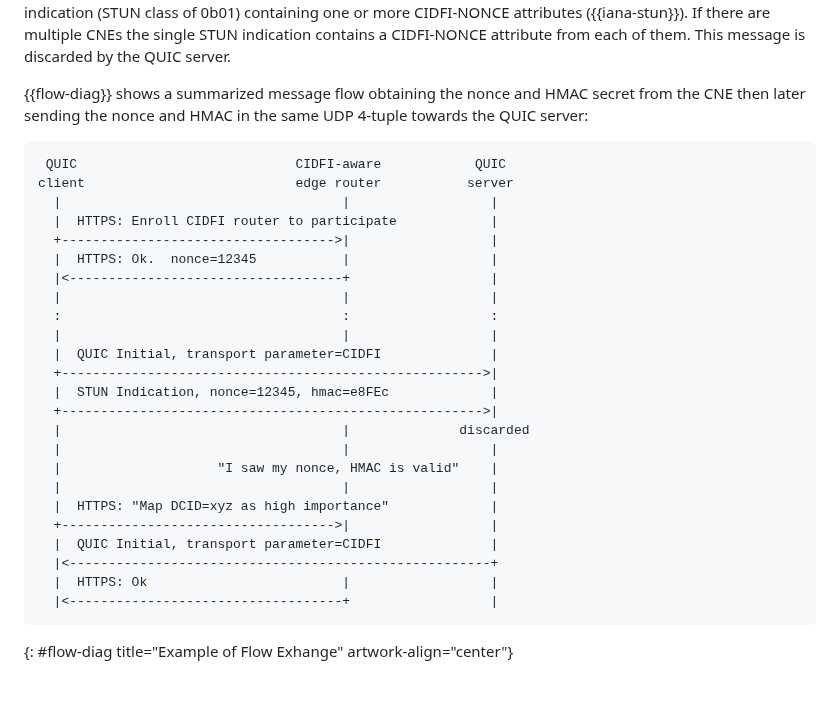
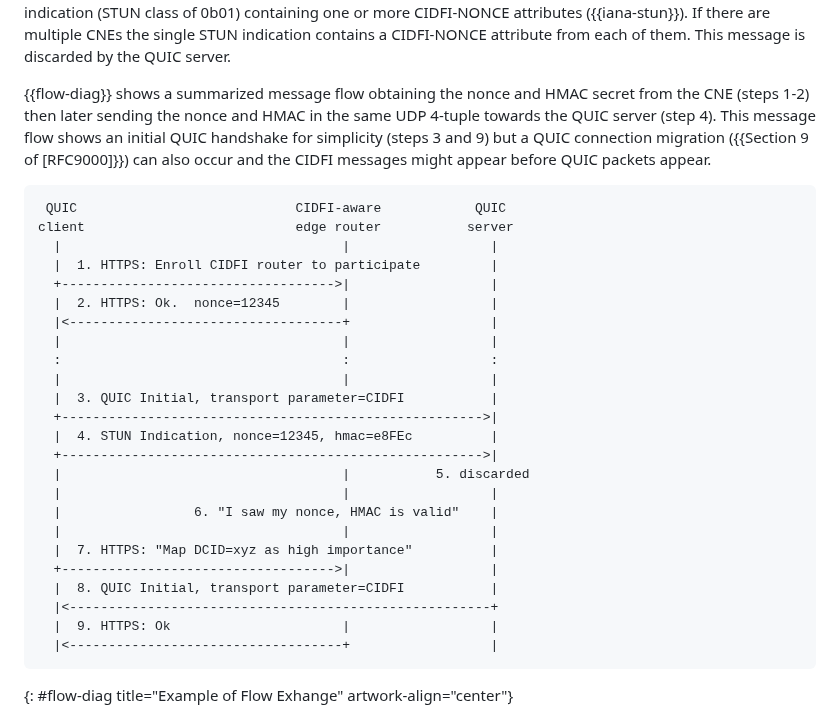
Before and after one commit to danwing/cidfi, a Markdown page: draft-wing-cidfi.md, the part around the change. Drawn GitHub-style; blank space fills up the shorter version.

Commit message:
clarify QUIC Initial isn't necessary; in fact QUIC messages aren't necessary

```diff
--- a/draft-wing-cidfi.md
+++ b/draft-wing-cidfi.md
@@ -645,33 +645,36 @@ them.  This message is discarded by the QUIC server.
 
 
 {{flow-diag}} shows a summarized message flow obtaining
-the nonce and HMAC secret from the CNE then later
-sending the nonce and HMAC in the same UDP 4-tuple towards the QUIC server:
+the nonce and HMAC secret from the CNE (steps 1-2) then later
+sending the nonce and HMAC in the same UDP 4-tuple towards the QUIC server (step 4).
+This message flow shows an initial QUIC handshake for simplicity (steps
+3 and 9) but a QUIC connection migration ({{Section 9 of [RFC9000]}}) can
+also occur and the CIDFI messages might appear before QUIC packets appear.
 
 ~~~~~ aasvg
  QUIC                            CIDFI-aware            QUIC
 client                           edge router           server
   |                                    |                  |
-  |  HTTPS: Enroll CIDFI router to participate            |
+  |  1. HTTPS: Enroll CIDFI router to participate         |
   +----------------------------------->|                  |
-  |  HTTPS: Ok.  nonce=12345           |                  |
+  |  2. HTTPS: Ok.  nonce=12345        |                  |
   |<-----------------------------------+                  |
   |                                    |                  |
   :                                    :                  :
   |                                    |                  |
-  |  QUIC Initial, transport parameter=CIDFI              |
+  |  3. QUIC Initial, transport parameter=CIDFI           |
   +------------------------------------------------------>|
-  |  STUN Indication, nonce=12345, hmac=e8FEc             |
+  |  4. STUN Indication, nonce=12345, hmac=e8FEc          |
   +------------------------------------------------------>|
-  |                                    |              discarded
+  |                                    |           5. discarded
   |                                    |                  |
-  |                    "I saw my nonce, HMAC is valid"    |
+  |                 6. "I saw my nonce, HMAC is valid"    |
   |                                    |                  |
-  |  HTTPS: "Map DCID=xyz as high importance"             |
+  |  7. HTTPS: "Map DCID=xyz as high importance"          |
   +----------------------------------->|                  |
-  |  QUIC Initial, transport parameter=CIDFI              |
+  |  8. QUIC Initial, transport parameter=CIDFI           |
   |<------------------------------------------------------+
-  |  HTTPS: Ok                         |                  |
+  |  9. HTTPS: Ok                      |                  |
   |<-----------------------------------+                  |
 ~~~~~
 {: #flow-diag title="Example of Flow Exhange" artwork-align="center"}
```
